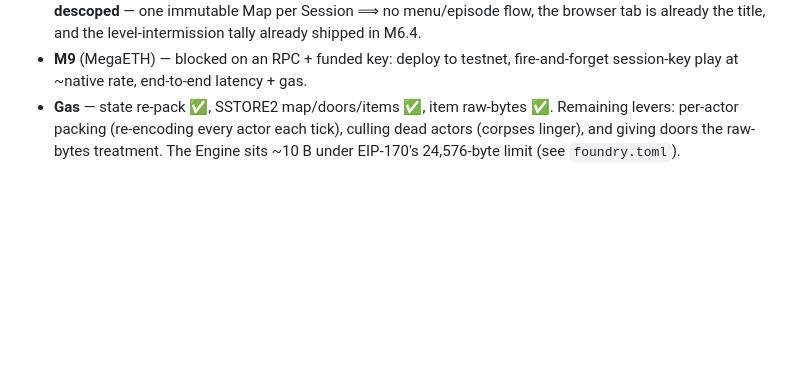
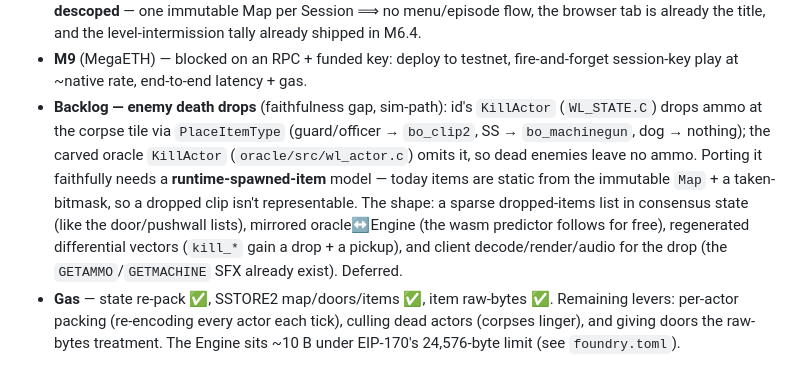
Before and after one commit to nikicat/eth-doom, a Markdown page: docs/STATUS.md, the part around the change. Rendered like a GitHub page; blank space fills up the shorter version.

Commit message:
docs: log enemy-death ammo drops as a backlog item
Found while playtesting M8: dead enemies leave no ammo. It's a
faithfulness gap on the sim path, not a render bug — id's KillActor
drops ammo via PlaceItemType (guard/officer clip, SS machine gun), but
the carved oracle KillActor omits it. Porting it needs a runtime-spawned
-item model (items are currently static from the immutable Map + a
taken-bitmask), so it's a proper consensus slice. Recorded with the
shape for later.

Co-Authored-By: Claude Opus 4.8 (1M context) <noreply@anthropic.com>

```diff
--- a/docs/STATUS.md
+++ b/docs/STATUS.md
@@ -254,6 +254,14 @@ anvil --silent &
   the browser tab is already the title, and the level-intermission tally already shipped in M6.4.
 - **M9** (MegaETH) — blocked on an RPC + funded key: deploy to testnet, fire-and-forget session-key play
   at ~native rate, end-to-end latency + gas.
+- **Backlog — enemy death drops** (faithfulness gap, sim-path): id's `KillActor` (`WL_STATE.C`) drops
+  ammo at the corpse tile via `PlaceItemType` (guard/officer → `bo_clip2`, SS → `bo_machinegun`, dog →
+  nothing); the carved oracle `KillActor` (`oracle/src/wl_actor.c`) omits it, so dead enemies leave no
+  ammo. Porting it faithfully needs a **runtime-spawned-item** model — today items are static from the
+  immutable `Map` + a taken-bitmask, so a dropped clip isn't representable. The shape: a sparse
+  dropped-items list in consensus state (like the door/pushwall lists), mirrored oracle↔Engine (the wasm
+  predictor follows for free), regenerated differential vectors (`kill_*` gain a drop + a pickup), and
+  client decode/render/audio for the drop (the `GETAMMO`/`GETMACHINE` SFX already exist). Deferred.
 - **Gas** — state re-pack ✅, SSTORE2 map/doors/items ✅, item raw-bytes ✅. Remaining levers: per-actor
   packing (re-encoding every actor each tick), culling dead actors (corpses linger), and giving doors the
   raw-bytes treatment. The Engine sits ~10 B under EIP-170's 24,576-byte limit (see `foundry.toml`).
```
